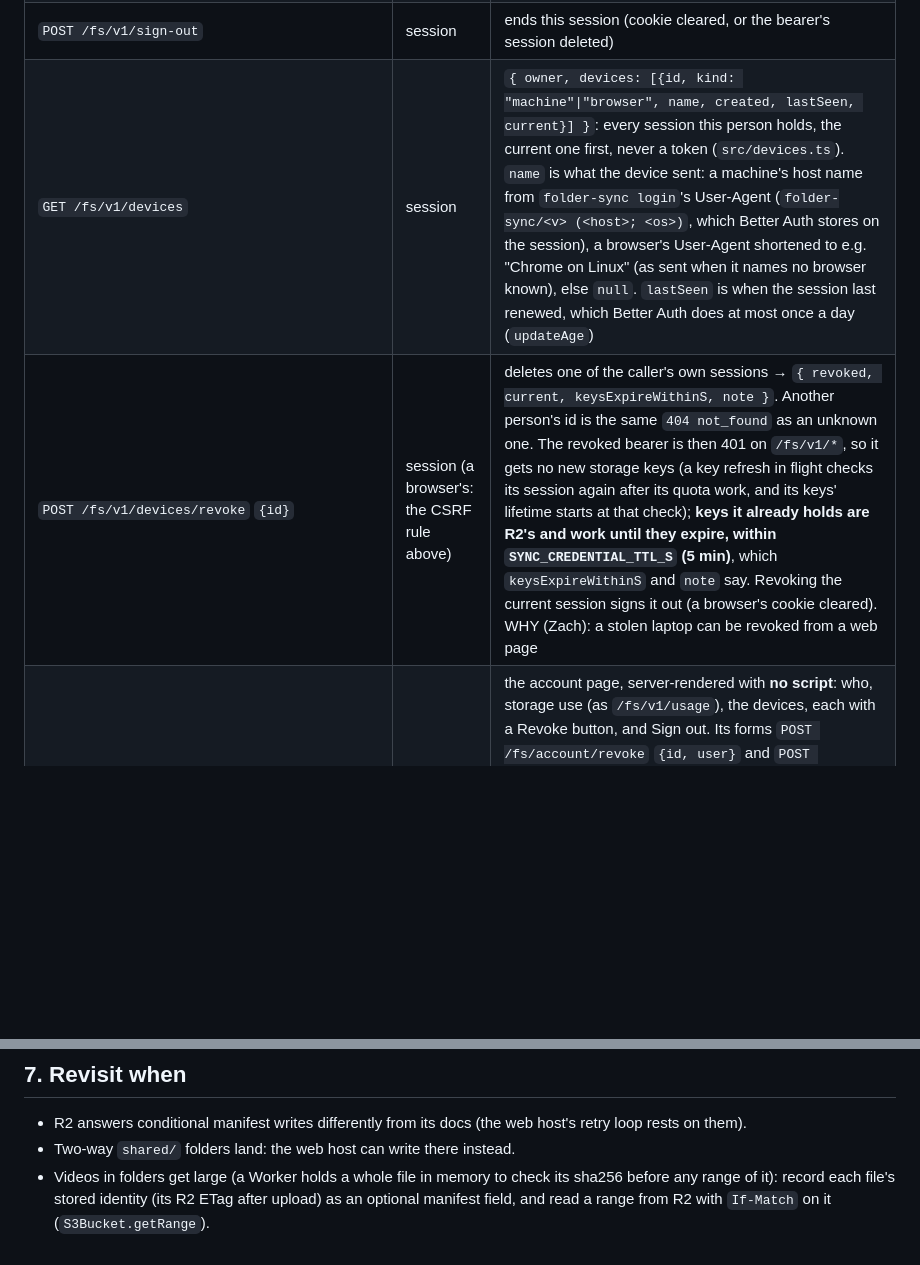
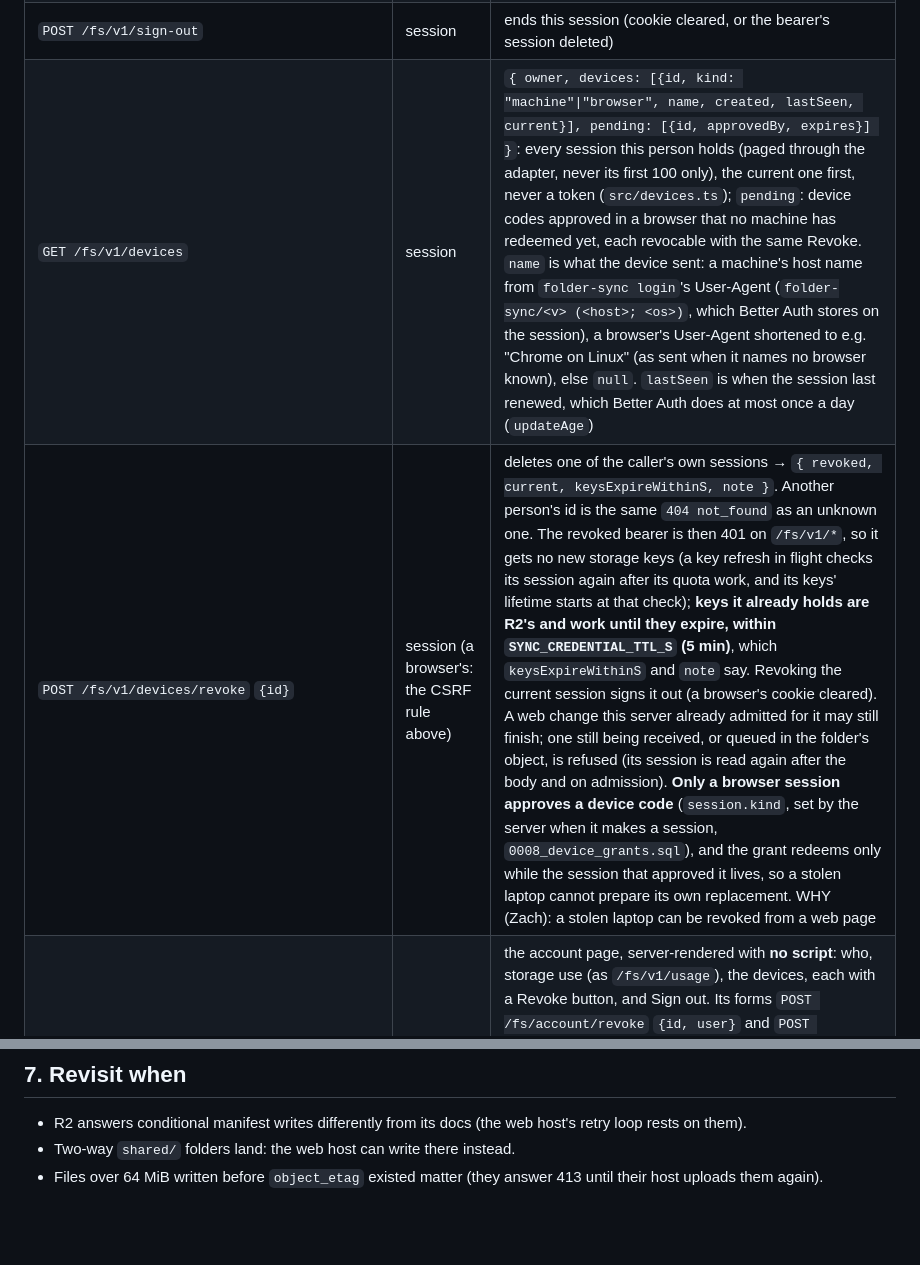
Before and after one commit to zacharyyamaoka/folder-sync, a Markdown page: docs/peps/0003-accounts.md, 2 parts joined by grey strips. GitHub-like rendering; blank space fills up the shorter version.

Commit message:
PEP 0003 §3.3: devices' pending grants and browser-only approval, in-flight writes, and /files/ by object_etag
Co-Authored-By: Claude Opus 5.5 <noreply@anthropic.com>

```diff
--- a/docs/peps/0003-accounts.md
+++ b/docs/peps/0003-accounts.md
@@ -87,8 +87,8 @@ is refused, `409 wrong_user`, and the page reloads (review r1 #2).
 | `GET /fs/v1/me` | session | `{ user: {id,email,name,image}, root: "users/<id>/", app: {id, project} \| null }` |
 | `GET /fs/v1/usage` | session | `{ owner, used: {bytes, objects}, quota: {bytes, objects}, over: "<reason>" \| null, partial }`: what a page needs to offer the ways back under quota (§3.7) |
 | `POST /fs/v1/sign-out` | session | ends this session (cookie cleared, or the bearer's session deleted) |
-| `GET /fs/v1/devices` | session | `{ owner, devices: [{id, kind: "machine"\|"browser", name, created, lastSeen, current}] }`: every session this person holds, the current one first, never a token (`src/devices.ts`). `name` is what the device sent: a machine's host name from `folder-sync login`'s User-Agent (`folder-sync/<v> (<host>; <os>)`, which Better Auth stores on the session), a browser's User-Agent shortened to e.g. "Chrome on Linux" (as sent when it names no browser known), else `null`. `lastSeen` is when the session last renewed, which Better Auth does at most once a day (`updateAge`) |
-| `POST /fs/v1/devices/revoke` `{id}` | session (a browser's: the CSRF rule above) | deletes one of the caller's own sessions → `{ revoked, current, keysExpireWithinS, note }`. Another person's id is the same `404 not_found` as an unknown one. The revoked bearer is then 401 on `/fs/v1/*`, so it gets no new storage keys (a key refresh in flight checks its session again after its quota work, and its keys' lifetime starts at that check); **keys it already holds are R2's and work until they expire, within `SYNC_CREDENTIAL_TTL_S` (5 min)**, which `keysExpireWithinS` and `note` say. Revoking the current session signs it out (a browser's cookie cleared). WHY (Zach): a stolen laptop can be revoked from a web page |
+| `GET /fs/v1/devices` | session | `{ owner, devices: [{id, kind: "machine"\|"browser", name, created, lastSeen, current}], pending: [{id, approvedBy, expires}] }`: every session this person holds (paged through the adapter, never its first 100 only), the current one first, never a token (`src/devices.ts`); `pending`: device codes approved in a browser that no machine has redeemed yet, each revocable with the same Revoke. `name` is what the device sent: a machine's host name from `folder-sync login`'s User-Agent (`folder-sync/<v> (<host>; <os>)`, which Better Auth stores on the session), a browser's User-Agent shortened to e.g. "Chrome on Linux" (as sent when it names no browser known), else `null`. `lastSeen` is when the session last renewed, which Better Auth does at most once a day (`updateAge`) |
+| `POST /fs/v1/devices/revoke` `{id}` | session (a browser's: the CSRF rule above) | deletes one of the caller's own sessions → `{ revoked, current, keysExpireWithinS, note }`. Another person's id is the same `404 not_found` as an unknown one. The revoked bearer is then 401 on `/fs/v1/*`, so it gets no new storage keys (a key refresh in flight checks its session again after its quota work, and its keys' lifetime starts at that check); **keys it already holds are R2's and work until they expire, within `SYNC_CREDENTIAL_TTL_S` (5 min)**, which `keysExpireWithinS` and `note` say. Revoking the current session signs it out (a browser's cookie cleared). A web change this server already admitted for it may still finish; one still being received, or queued in the folder's object, is refused (its session is read again after the body and on admission). **Only a browser session approves a device code** (`session.kind`, set by the server when it makes a session, `0008_device_grants.sql`), and the grant redeems only while the session that approved it lives, so a stolen laptop cannot prepare its own replacement. WHY (Zach): a stolen laptop can be revoked from a web page |
 | `GET /fs/account` | browser | the account page, server-rendered with **no script**: who, storage use (as `/fs/v1/usage`), the devices, each with a Revoke button, and Sign out. Its forms `POST /fs/account/revoke` `{id, user}` and `POST /fs/account/sign-out` `{user}` are form-encoded, refused `403 csrf` unless `Origin` is the page's own (a form cannot set `X-Folder-Sync`; a browser sends `Origin` on every POST), change nothing when `user` is not the session's (review r1 #2), and answer `303` back to `/fs/account?done=…`. Links are relative to the app's own `/fs/` mount. Storage being down never stops it: its usage line then says so |
 | `GET /fs/v1/folders` | session | `{ folders: [{project, visibility, hosts}], readable: [{owner, project, role}] }` |
 | `GET /fs/v1/folders/:project[?owner=<id>]` | owner, reader, or anyone if public | the union view: `{ project, owner, visibility, hosts: [{id, name, seq, generatedAt, web}], files: [{host, path, size, sha256, mtime, writtenAt}] }` |
@@ -270,6 +270,4 @@ The bucket layout, the manifest, the credential-process shape (0002), the stand-
 
 - R2 answers conditional manifest writes differently from its docs (the web host's retry loop rests on them).
 - Two-way `shared/` folders land: the web host can write there instead.
-- Videos in folders get large (a Worker holds a whole file in memory to check its sha256 before any range of it):
-  record each file's stored identity (its R2 ETag after upload) as an optional manifest field, and read a range from
-  R2 with `If-Match` on it (`S3Bucket.getRange`).
+- Files over 64 MiB written before `object_etag` existed matter (they answer 413 until their host uploads them again).
```
Also changed, not shown: other parts of docs/peps/0003-accounts.md (+1 -1 lines).
